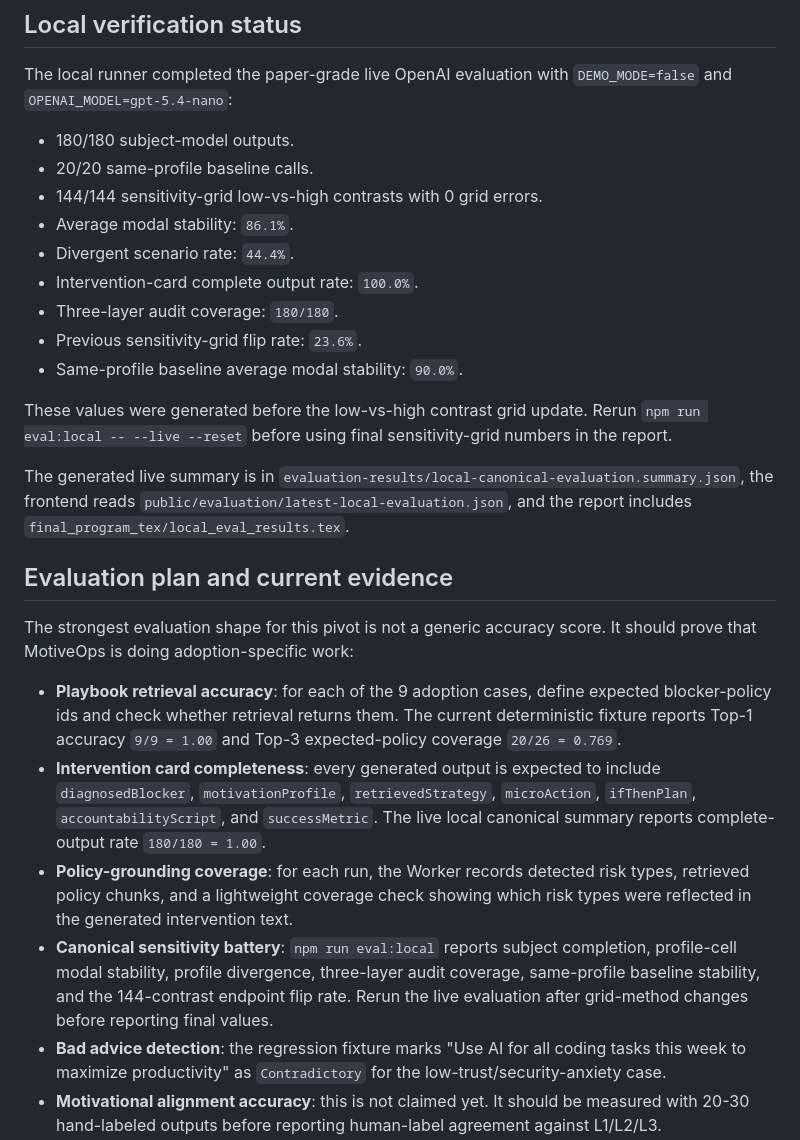
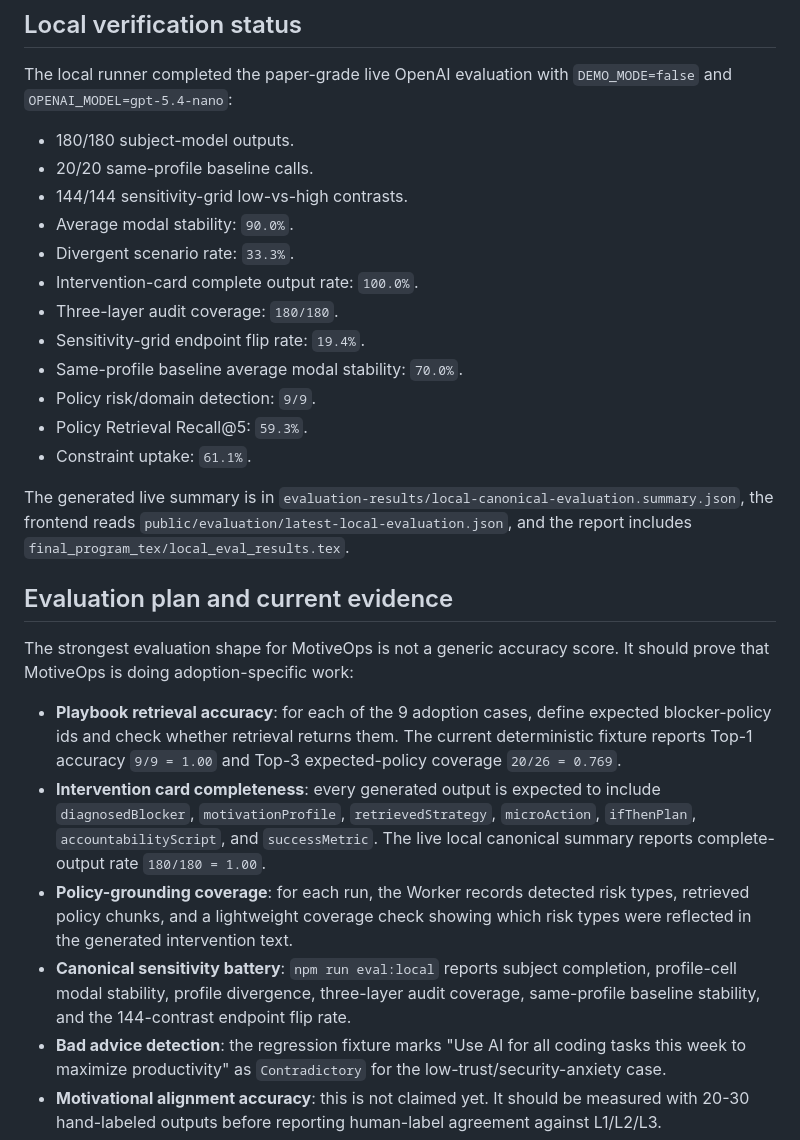
Before and after one commit to Sapphirine/2026_Motivations_2, a Markdown page: README.md, the part around one of its changes. Drawn GitHub-style.

```diff
--- a/README.md
+++ b/README.md
@@ -404,17 +393,16 @@ The local runner completed the paper-grade live OpenAI evaluation with
 
 - 180/180 subject-model outputs.
 - 20/20 same-profile baseline calls.
-- 144/144 sensitivity-grid low-vs-high contrasts with 0 grid errors.
-- Average modal stability: `86.1%`.
-- Divergent scenario rate: `44.4%`.
+- 144/144 sensitivity-grid low-vs-high contrasts.
+- Average modal stability: `90.0%`.
+- Divergent scenario rate: `33.3%`.
 - Intervention-card complete output rate: `100.0%`.
 - Three-layer audit coverage: `180/180`.
-- Previous sensitivity-grid flip rate: `23.6%`.
-- Same-profile baseline average modal stability: `90.0%`.
-
-These values were generated before the low-vs-high contrast grid update. Rerun
-`npm run eval:local -- --live --reset` before using final sensitivity-grid
-numbers in the report.
+- Sensitivity-grid endpoint flip rate: `19.4%`.
+- Same-profile baseline average modal stability: `70.0%`.
+- Policy risk/domain detection: `9/9`.
+- Policy Retrieval Recall@5: `59.3%`.
+- Constraint uptake: `61.1%`.
 
 The generated live summary is in
 `evaluation-results/local-canonical-evaluation.summary.json`, the frontend reads
@@ -423,7 +411,7 @@ The generated live summary is in
 
 ## Evaluation plan and current evidence
 
-The strongest evaluation shape for this pivot is not a generic accuracy score.
+The strongest evaluation shape for MotiveOps is not a generic accuracy score.
 It should prove that MotiveOps is doing adoption-specific work:
 
 - **Playbook retrieval accuracy**: for each of the 9 adoption cases, define
@@ -440,9 +428,8 @@ It should prove that MotiveOps is doing adoption-specific work:
   risk types were reflected in the generated intervention text.
 - **Canonical sensitivity battery**: `npm run eval:local` reports subject
   completion, profile-cell modal stability, profile divergence, three-layer
-  audit coverage, same-profile baseline stability, and the 144-contrast endpoint
-  flip rate. Rerun the live evaluation after grid-method changes
-  before reporting final values.
+  audit coverage, same-profile baseline stability, and the 144-contrast
+  endpoint flip rate.
 - **Bad advice detection**: the regression fixture marks "Use AI for all coding
   tasks this week to maximize productivity" as `Contradictory` for the
   low-trust/security-anxiety case.
```
Also changed, not shown: other parts of README.md (+17 -28 lines).
